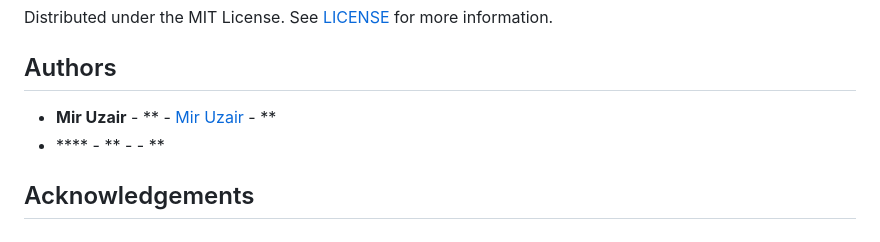
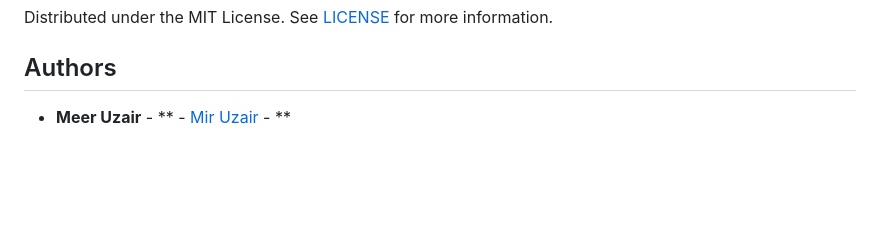
Before and after one commit to MeerUzairWasHere/Pickmart, a Markdown page: README.md, the part around the change. Drawn GitHub-style; blank space fills up the shorter version.

```diff
--- a/README.md
+++ b/README.md
@@ -284,11 +284,4 @@ Distributed under the MIT License. See [LICENSE](https://github.com/MeerUzairWas
 
 ## Authors
 
-* **Mir Uzair** - ** - [Mir Uzair](https://github.com/MeerUzairWasHere) - **
-* **** - ** - []() - **
-
-## Acknowledgements
-
-* []()
-* []()
-* []()
+* **Meer Uzair** - ** - [Mir Uzair](https://github.com/MeerUzairWasHere) - **
```
